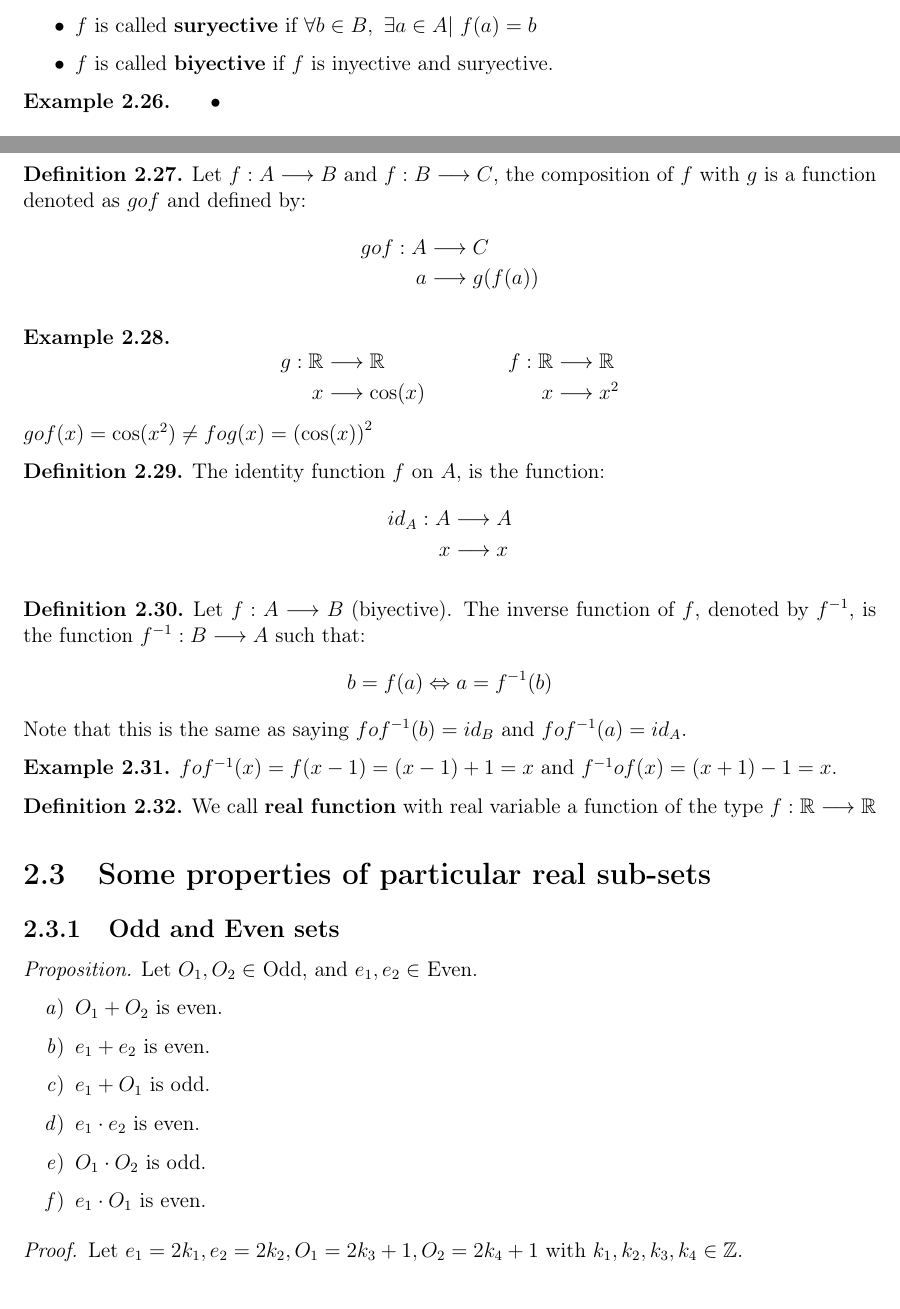
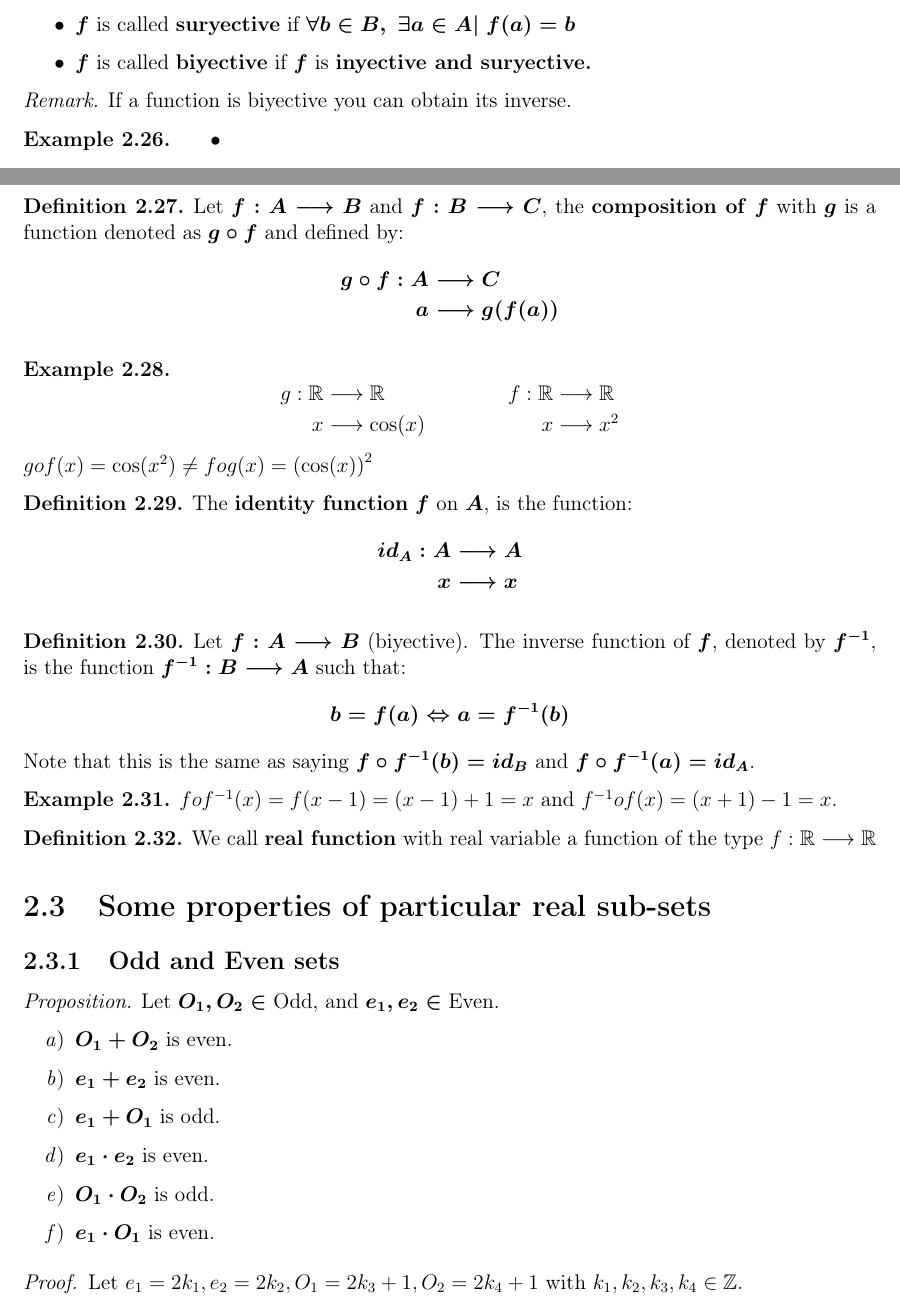
Before and after one commit to santiest/ComputerScience, a LaTeX book (1st year/1st semester/Calculus I/Class notes/Calculusnotes.tex): two parts of pages 11 and 12 of 13, joined at a grey line, cut so that both start at the same text. Compiled offline with pdfLaTeX.

Commit message:
corrections calculus

```diff
--- a/1st year/1st semester/Calculus I/Class notes/Calculusnotes.tex
+++ b/1st year/1st semester/Calculus I/Class notes/Calculusnotes.tex
@@ -468,9 +469,14 @@ Here we only introduce the set of points used in next chapters.
   \begin{itemize}
     \item $f$ is called \textbf{inyective} if $\forall a_1,a_2 \in A, f(a_1)=f(a_2) \Rightarrow a_1=a_2$
     \item $f$ is called \textbf{suryective} if $\forall b \in B,\ \exists a\in A \vert\ f(a)=b$
-    \item $f$ is called \textbf{biyective} if $f$ is inyective and suryective.
+    \item $f$ is called \textbf{biyective} if $f$ is \textbf{inyective and suryective.}
   \end{itemize}
+  \unboldmath
 \end{defn}
+
+\begin{rem}
+  If a function is biyective you can obtain its inverse.
+\end{rem}
 
 \begin{exmp}
   \begin{itemize}
@@ -491,11 +497,13 @@ Here we only introduce the set of points used in next chapters.
 \end{exmp}
 
 \begin{defn}
-  Let $f:A \longrightarrow B$ and $f:B \longrightarrow C$, the composition of $f$ with $g$ is a function denoted as $g o f$ and defined by:
+  \boldmath
+  Let $f:A \longrightarrow B$ and $f:B \longrightarrow C$, the \textbf{composition of} $f$ with $g$ is a function denoted as $g \circ f$ and defined by:
   \begin{align*}
-    g o f:A &\longrightarrow C \\
+    g \circ f:A &\longrightarrow C \\
     a &\longrightarrow g(f(a))
   \end{align*}
+  \unboldmath
 \end{defn}
 
 \begin{exmp}
@@ -514,19 +522,23 @@ Here we only introduce the set of points used in next chapters.
 \end{exmp}
 
 \begin{defn}
-  The identity function $f$ on $A$, is the function:
+  \boldmath
+  The \textbf{identity function} $f$ on $A$, is the function:
   \begin{align*}
     {id}_A:A &\longrightarrow A \\
     x &\longrightarrow x
   \end{align*}
+  \unboldmath
 \end{defn}
 
 \begin{defn}
+  \boldmath
   Let $f:A\longrightarrow B$ (biyective). The inverse function of $f$, denoted by $f^{-1}$, is the function $f^{-1}:B \longrightarrow A$ such that:
   \[
     b = f(a) \Leftrightarrow a = f^{-1}(b)
   \]
-  Note that this is the same as saying $f o f^{-1}(b) = {id}_B$ and $f o f^{-1}(a) = {id}_A$.
+  Note that this is the same as saying $f \circ f^{-1}(b) = {id}_B$ and $f \circ f^{-1}(a) = {id}_A$.
+  \unboldmath
 \end{defn}
 
 \begin{exmp}
@@ -542,6 +554,7 @@ Here we only introduce the set of points used in next chapters.
 \subsection{Odd and Even sets}
 
 \begin{proposition}
+  \boldmath
   Let $O_1,O_2 \in$ Odd, and $e_1,e_2 \in$ Even.
   \begin{enumerate}[label=\emph{\alph*})]
     \item $O_1 + O_2$ is even.
```
Also changed, not shown: 1st year/1st semester/Discrete Mathematics and Mathematical Logic I/Class notes/DMnotes.tex (+2 -2 lines), 1st year/1st semester/Calculus I/Class notes/Calculusnotes.pdf, 1st year/1st semester/Discrete Mathematics and Mathematical Logic I/Class notes/DMnotes.pdf, 1st year/1st semester/Calculus I/Class notes/Calculusnotes.tex (17 more changed lines).
